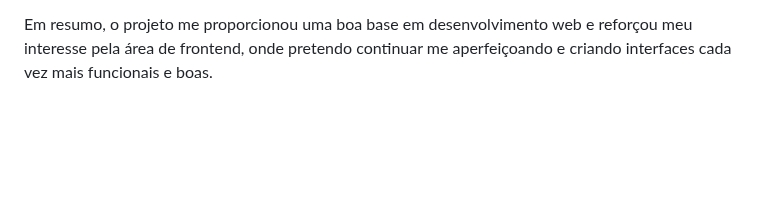
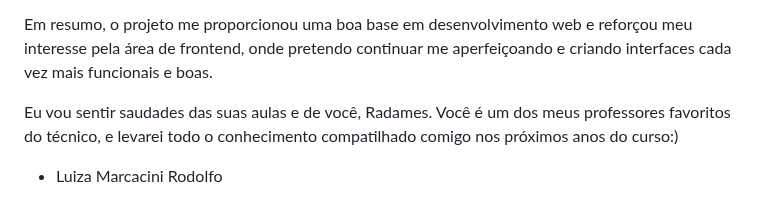
Before and after one commit to LuizaMR-UTFPR/Luiza-Pizzaria-4bim, a Markdown page: README.md, the part around the change. GitHub-like rendering; blank space fills up the shorter version.

```diff
--- a/README.md
+++ b/README.md
@@ -40,3 +40,10 @@ No entanto, o que mais me chamou atenção foi a parte frontend. Gostei muito de
 Apesar de ter enfrentado dificuldades com a comunicação entre o backend e o banco de dados em alguns momentos, consegui superá-las com pesquisa, prática e também com o auxílio de ferramentas de inteligência artificial, que ajudaram a identificar erros e sugerir soluções.
 
 Em resumo, o projeto me proporcionou uma boa base em desenvolvimento web e reforçou meu interesse pela área de frontend, onde pretendo continuar me aperfeiçoando e criando interfaces cada vez mais funcionais e boas.
+
+
+
+
+Eu vou sentir saudades das suas aulas e de você, Radames. Você é um dos meus professores favoritos do técnico, e levarei todo o conhecimento compatilhado comigo nos próximos anos do curso:)
+
+- Luiza Marcacini Rodolfo
```
